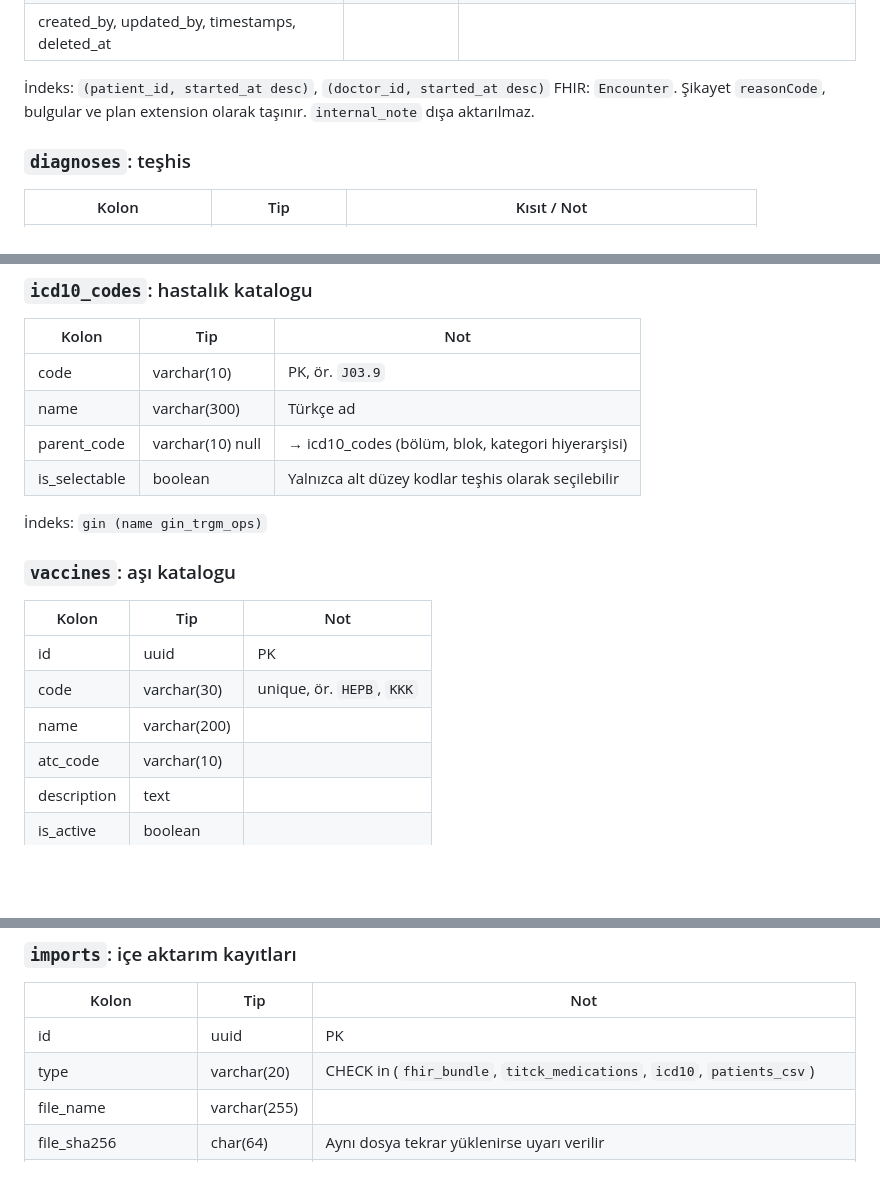
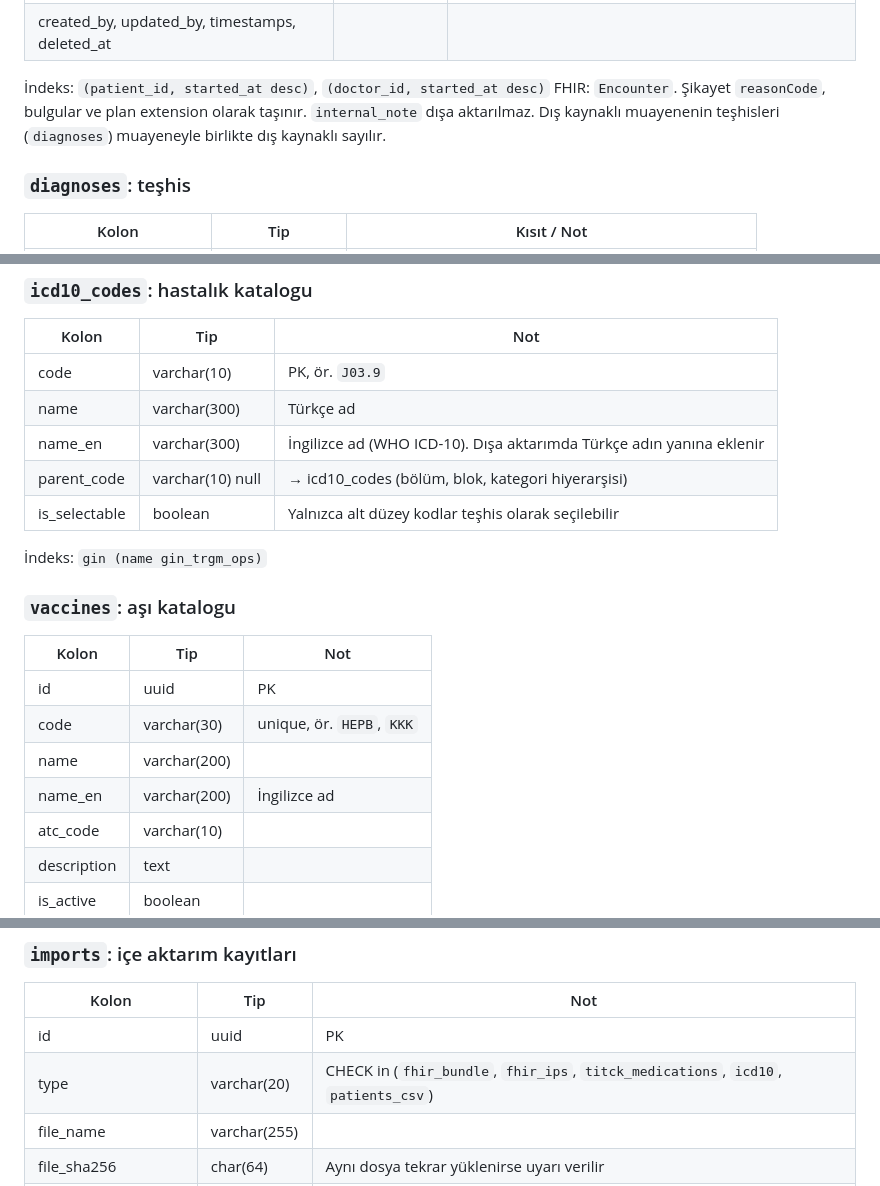
Before and after one commit to cengizonkal/lokman, a Markdown page: docs/VERITABANI.md, 3 parts joined by grey strips. GitHub-like rendering; blank space fills up the shorter version.

```diff
--- a/docs/VERITABANI.md
+++ b/docs/VERITABANI.md
@@ -268,7 +272,7 @@ FHIR: `Appointment` (yalnızca gelecek randevular paylaşılır)
 | created_by, updated_by, timestamps, deleted_at | | |
 
 İndeks: `(patient_id, started_at desc)`, `(doctor_id, started_at desc)`
-FHIR: `Encounter`. Şikayet `reasonCode`, bulgular ve plan extension olarak taşınır. `internal_note` dışa aktarılmaz.
+FHIR: `Encounter`. Şikayet `reasonCode`, bulgular ve plan extension olarak taşınır. `internal_note` dışa aktarılmaz. Dış kaynaklı muayenenin teşhisleri (`diagnoses`) muayeneyle birlikte dış kaynaklı sayılır.
 
 ### `diagnoses`: teşhis
 | Kolon | Tip | Kısıt / Not |
@@ -433,6 +443,7 @@ FHIR: `Observation` (LOINC kodu ve UCUM birimi türden gelir; tansiyon `componen
 |---|---|---|
 | code | varchar(10) | PK, ör. `J03.9` |
 | name | varchar(300) | Türkçe ad |
+| name_en | varchar(300) | İngilizce ad (WHO ICD-10). Dışa aktarımda Türkçe adın yanına eklenir |
 | parent_code | varchar(10) null | → icd10_codes (bölüm, blok, kategori hiyerarşisi) |
 | is_selectable | boolean | Yalnızca alt düzey kodlar teşhis olarak seçilebilir |
 
@@ -444,6 +455,7 @@ FHIR: `Observation` (LOINC kodu ve UCUM birimi türden gelir; tansiyon `componen
 | id | uuid | PK |
 | code | varchar(30) | unique, ör. `HEPB`, `KKK` |
 | name | varchar(200) | |
+| name_en | varchar(200) | İngilizce ad |
 | atc_code | varchar(10) | |
 | description | text | |
 | is_active | boolean | |
@@ -500,7 +513,7 @@ Geçerlilik: `revoked_at IS NULL AND expires_at > now() AND use_count < max_uses
 | Kolon | Tip | Not |
 |---|---|---|
 | id | uuid | PK |
-| type | varchar(20) | CHECK in (`fhir_bundle`, `titck_medications`, `icd10`, `patients_csv`) |
+| type | varchar(20) | CHECK in (`fhir_bundle`, `fhir_ips`, `titck_medications`, `icd10`, `patients_csv`) |
 | file_name | varchar(255) | |
 | file_sha256 | char(64) | Aynı dosya tekrar yüklenirse uyarı verilir |
 | status | varchar(20) | CHECK in (`awaiting_match` hasta eşleşmesi bekliyor, `completed`, `partial`, `failed`) |
```
Also changed, not shown: other parts of docs/VERITABANI.md (+14 -4 lines), docs/PLAN.md (+12 -8 lines).
